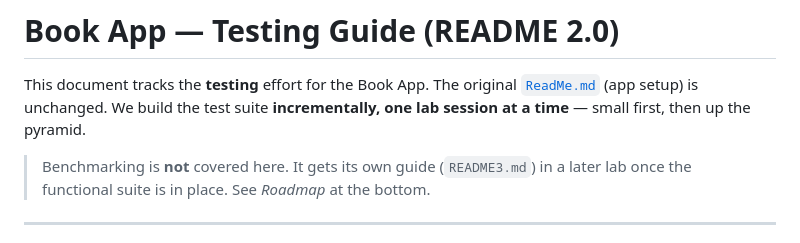
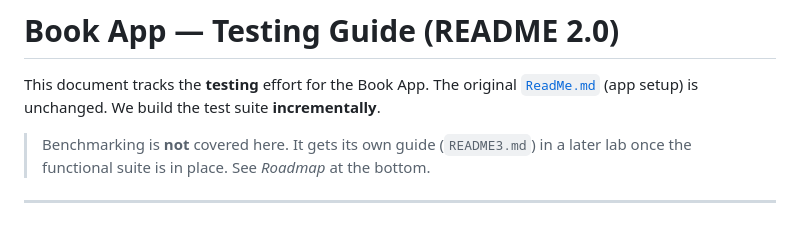
Before and after one commit to Taylou/Book_App, a Markdown page: README2.md, the part around the change. Drawn GitHub-style.

```diff
--- a/README2.md
+++ b/README2.md
@@ -2,7 +2,7 @@
 
 This document tracks the **testing** effort for the Book App. The original
 [`ReadMe.md`](ReadMe.md) (app setup) is unchanged. We build the test suite
-**incrementally, one lab session at a time** — small first, then up the pyramid.
+**incrementally**.
 
 > Benchmarking is **not** covered here. It gets its own guide (`README3.md`) in a
 > later lab once the functional suite is in place. See *Roadmap* at the bottom.
```
